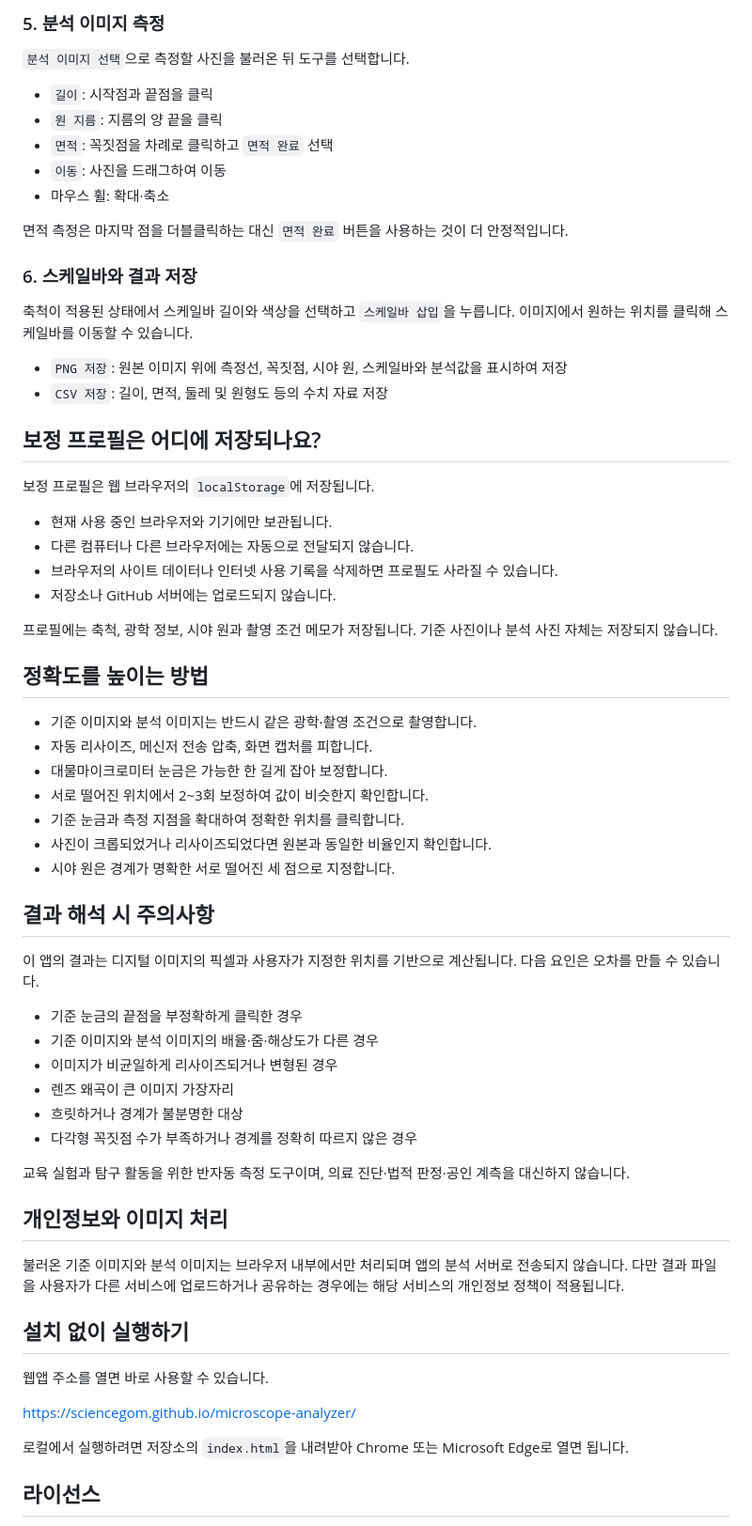
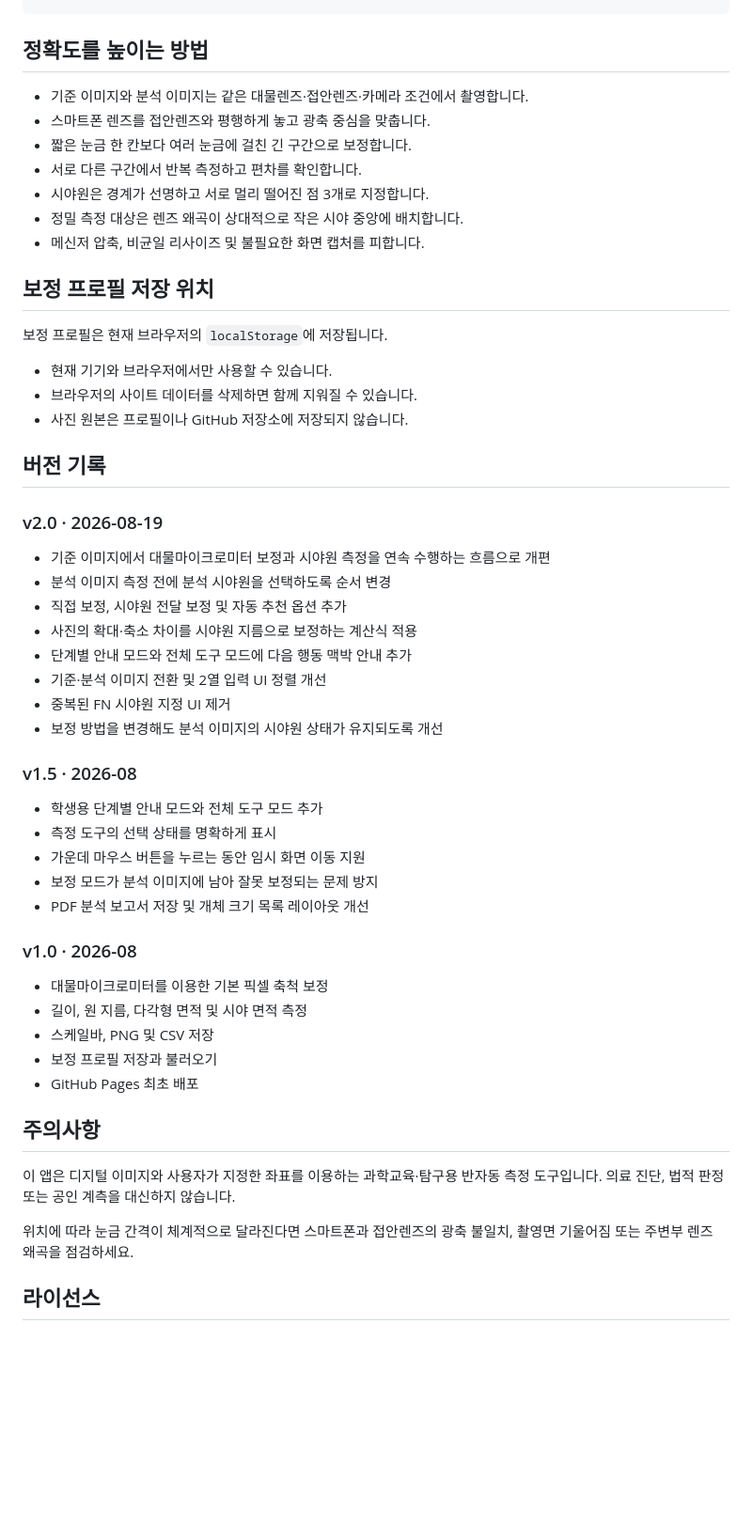
Before and after one commit to sciencegom/microscope-analyzer, a Markdown page: README.md, the part around one of its changes. Shown at 94% size. Rendered like a GitHub page; blank space fills up the shorter version.

```diff
--- a/README.md
+++ b/README.md
@@ -84,67 +71,55 @@
-### 5. 분석 이미지 측정
-
-`분석 이미지 선택`으로 측정할 사진을 불러온 뒤 도구를 선택합니다.
-
-- `길이`: 시작점과 끝점을 클릭
-- `원 지름`: 지름의 양 끝을 클릭
-- `면적`: 꼭짓점을 차례로 클릭하고 `면적 완료` 선택
-- `이동`: 사진을 드래그하여 이동
-- 마우스 휠: 확대·축소
-
-면적 측정은 마지막 점을 더블클릭하는 대신 `면적 완료` 버튼을 사용하는 것이 더 안정적입니다.
-
-### 6. 스케일바와 결과 저장
-
-축척이 적용된 상태에서 스케일바 길이와 색상을 선택하고 `스케일바 삽입`을 누릅니다. 이미지에서 원하는 위치를 클릭해 스케일바를 이동할 수 있습니다.
-
-- `PNG 저장`: 원본 이미지 위에 측정선, 꼭짓점, 시야 원, 스케일바와 분석값을 표시하여 저장
-- `CSV 저장`: 길이, 면적, 둘레 및 원형도 등의 수치 자료 저장
-
-## 보정 프로필은 어디에 저장되나요?
-
-보정 프로필은 웹 브라우저의 `localStorage`에 저장됩니다.
-
-- 현재 사용 중인 브라우저와 기기에만 보관됩니다.
-- 다른 컴퓨터나 다른 브라우저에는 자동으로 전달되지 않습니다.
-- 브라우저의 사이트 데이터나 인터넷 사용 기록을 삭제하면 프로필도 사라질 수 있습니다.
-- 저장소나 GitHub 서버에는 업로드되지 않습니다.
-
-프로필에는 축척, 광학 정보, 시야 원과 촬영 조건 메모가 저장됩니다. 기준 사진이나 분석 사진 자체는 저장되지 않습니다.
-
 ## 정확도를 높이는 방법
 
-- 기준 이미지와 분석 이미지는 반드시 같은 광학·촬영 조건으로 촬영합니다.
-- 자동 리사이즈, 메신저 전송 압축, 화면 캡처를 피합니다.
-- 대물마이크로미터 눈금은 가능한 한 길게 잡아 보정합니다.
-- 서로 떨어진 위치에서 2~3회 보정하여 값이 비슷한지 확인합니다.
-- 기준 눈금과 측정 지점을 확대하여 정확한 위치를 클릭합니다.
-- 사진이 크롭되었거나 리사이즈되었다면 원본과 동일한 비율인지 확인합니다.
-- 시야 원은 경계가 명확한 서로 떨어진 세 점으로 지정합니다.
+- 기준 이미지와 분석 이미지는 같은 대물렌즈·접안렌즈·카메라 조건에서 촬영합니다.
+- 스마트폰 렌즈를 접안렌즈와 평행하게 놓고 광축 중심을 맞춥니다.
+- 짧은 눈금 한 칸보다 여러 눈금에 걸친 긴 구간으로 보정합니다.
+- 서로 다른 구간에서 반복 측정하고 편차를 확인합니다.
+- 시야원은 경계가 선명하고 서로 멀리 떨어진 점 3개로 지정합니다.
+- 정밀 측정 대상은 렌즈 왜곡이 상대적으로 작은 시야 중앙에 배치합니다.
+- 메신저 압축, 비균일 리사이즈 및 불필요한 화면 캡처를 피합니다.
 
-## 결과 해석 시 주의사항
+## 보정 프로필 저장 위치
 
-이 앱의 결과는 디지털 이미지의 픽셀과 사용자가 지정한 위치를 기반으로 계산됩니다. 다음 요인은 오차를 만들 수 있습니다.
+보정 프로필은 현재 브라우저의 `localStorage`에 저장됩니다.
 
-- 기준 눈금의 끝점을 부정확하게 클릭한 경우
-- 기준 이미지와 분석 이미지의 배율·줌·해상도가 다른 경우
-- 이미지가 비균일하게 리사이즈되거나 변형된 경우
-- 렌즈 왜곡이 큰 이미지 가장자리
-- 흐릿하거나 경계가 불분명한 대상
-- 다각형 꼭짓점 수가 부족하거나 경계를 정확히 따르지 않은 경우
+- 현재 기기와 브라우저에서만 사용할 수 있습니다.
+- 브라우저의 사이트 데이터를 삭제하면 함께 지워질 수 있습니다.
+- 사진 원본은 프로필이나 GitHub 저장소에 저장되지 않습니다.
 
-교육 실험과 탐구 활동을 위한 반자동 측정 도구이며, 의료 진단·법적 판정·공인 계측을 대신하지 않습니다.
+## 버전 기록
 
-## 개인정보와 이미지 처리
+### v2.0 · 2026-08-19
 
-불러온 기준 이미지와 분석 이미지는 브라우저 내부에서만 처리되며 앱의 분석 서버로 전송되지 않습니다. 다만 결과 파일을 사용자가 다른 서비스에 업로드하거나 공유하는 경우에는 해당 서비스의 개인정보 정책이 적용됩니다.
+- 기준 이미지에서 대물마이크로미터 보정과 시야원 측정을 연속 수행하는 흐름으로 개편
+- 분석 이미지 측정 전에 분석 시야원을 선택하도록 순서 변경
+- 직접 보정, 시야원 전달 보정 및 자동 추천 옵션 추가
+- 사진의 확대·축소 차이를 시야원 지름으로 보정하는 계산식 적용
+- 단계별 안내 모드와 전체 도구 모드에 다음 행동 맥박 안내 추가
+- 기준·분석 이미지 전환 및 2열 입력 UI 정렬 개선
+- 중복된 FN 시야원 지정 UI 제거
+- 보정 방법을 변경해도 분석 이미지의 시야원 상태가 유지되도록 개선
 
-## 설치 없이 실행하기
+### v1.5 · 2026-08
 
-웹앱 주소를 열면 바로 사용할 수 있습니다.
+- 학생용 단계별 안내 모드와 전체 도구 모드 추가
+- 측정 도구의 선택 상태를 명확하게 표시
+- 가운데 마우스 버튼을 누르는 동안 임시 화면 이동 지원
+- 보정 모드가 분석 이미지에 남아 잘못 보정되는 문제 방지
+- PDF 분석 보고서 저장 및 개체 크기 목록 레이아웃 개선
 
-<https://sciencegom.github.io/microscope-analyzer/>
+### v1.0 · 2026-08
 
-로컬에서 실행하려면 저장소의 `index.html`을 내려받아 Chrome 또는 Microsoft Edge로 열면 됩니다.
+- 대물마이크로미터를 이용한 기본 픽셀 축척 보정
+- 길이, 원 지름, 다각형 면적 및 시야 면적 측정
+- 스케일바, PNG 및 CSV 저장
+- 보정 프로필 저장과 불러오기
+- GitHub Pages 최초 배포
+
+## 주의사항
+
+이 앱은 디지털 이미지와 사용자가 지정한 좌표를 이용하는 과학교육·탐구용 반자동 측정 도구입니다. 의료 진단, 법적 판정 또는 공인 계측을 대신하지 않습니다.
+
+위치에 따라 눈금 간격이 체계적으로 달라진다면 스마트폰과 접안렌즈의 광축 불일치, 촬영면 기울어짐 또는 주변부 렌즈 왜곡을 점검하세요.
 
 ## 라이선스
 
```
Also changed, not shown: other parts of README.md (+49 -62 lines).
